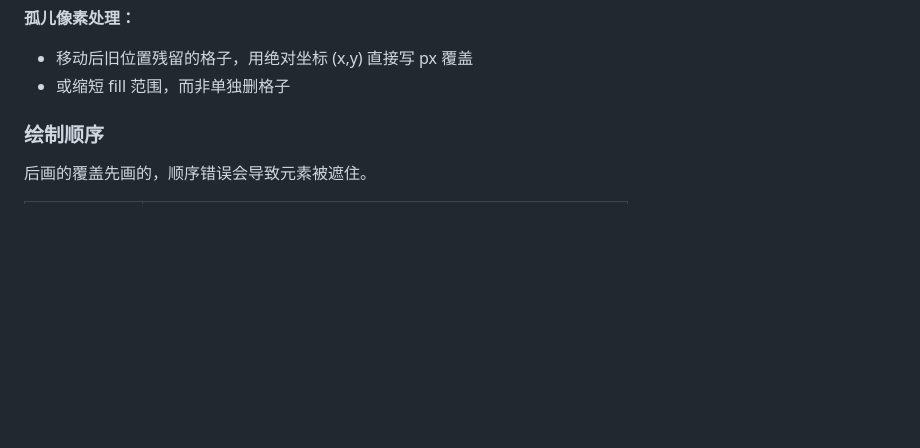
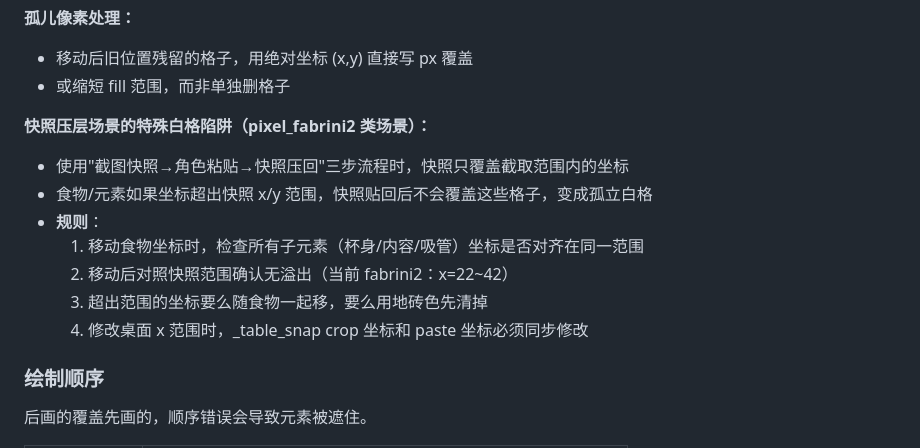
Before and after one commit to Gingermay-Beginner/pixel-art-source, a Markdown page: skills/pixel-art/SKILL.md, the part around the change. GitHub-like rendering; blank space fills up the shorter version.

```diff
--- a/skills/pixel-art/SKILL.md
+++ b/skills/pixel-art/SKILL.md
@@ -280,6 +280,15 @@ sp(BCX+5, BCY+14, BUN_B); sp(BCX+5, BCY+15, BUN_B)
 **孤儿像素处理：**
 - 移动后旧位置残留的格子，用绝对坐标 (x,y) 直接写 px 覆盖
 - 或缩短 fill 范围，而非单独删格子
+
+**快照压层场景的特殊白格陷阱（pixel_fabrini2 类场景）：**
+- 使用"截图快照→角色粘贴→快照压回"三步流程时，快照只覆盖截取范围内的坐标
+- 食物/元素如果坐标超出快照 x/y 范围，快照贴回后不会覆盖这些格子，变成孤立白格
+- **规则**：
+  1. 移动食物坐标时，检查所有子元素（杯身/内容/吸管）坐标是否对齐在同一范围
+  2. 移动后对照快照范围确认无溢出（当前 fabrini2：x=22~42）
+  3. 超出范围的坐标要么随食物一起移，要么用地砖色先清掉
+  4. 修改桌面 x 范围时，_table_snap crop 坐标和 paste 坐标必须同步修改
 
 ### 绘制顺序
 
```
Also changed, not shown: memory/2026-04-30.md (added, +107 -0 lines), memory/lessons.md (+22 -0 lines).
